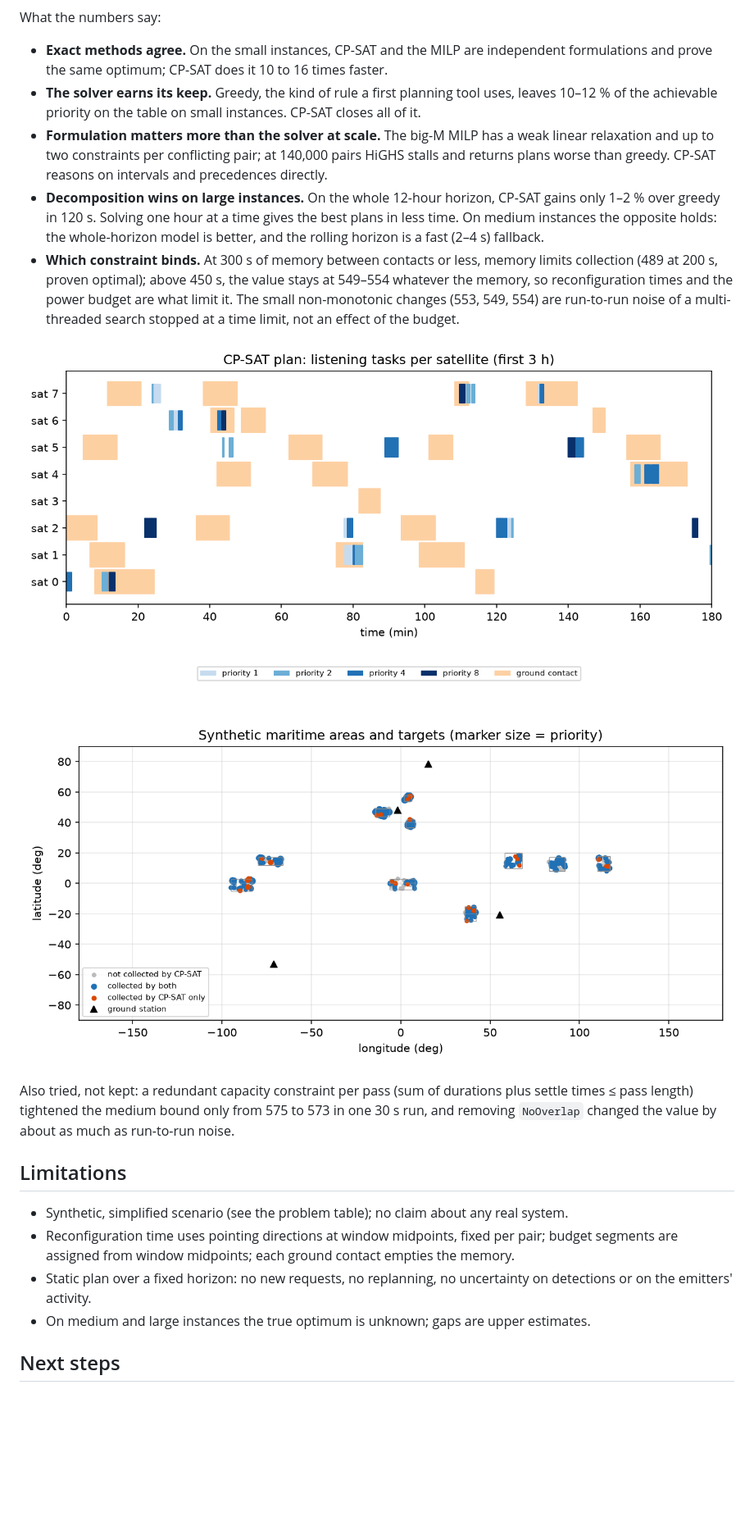
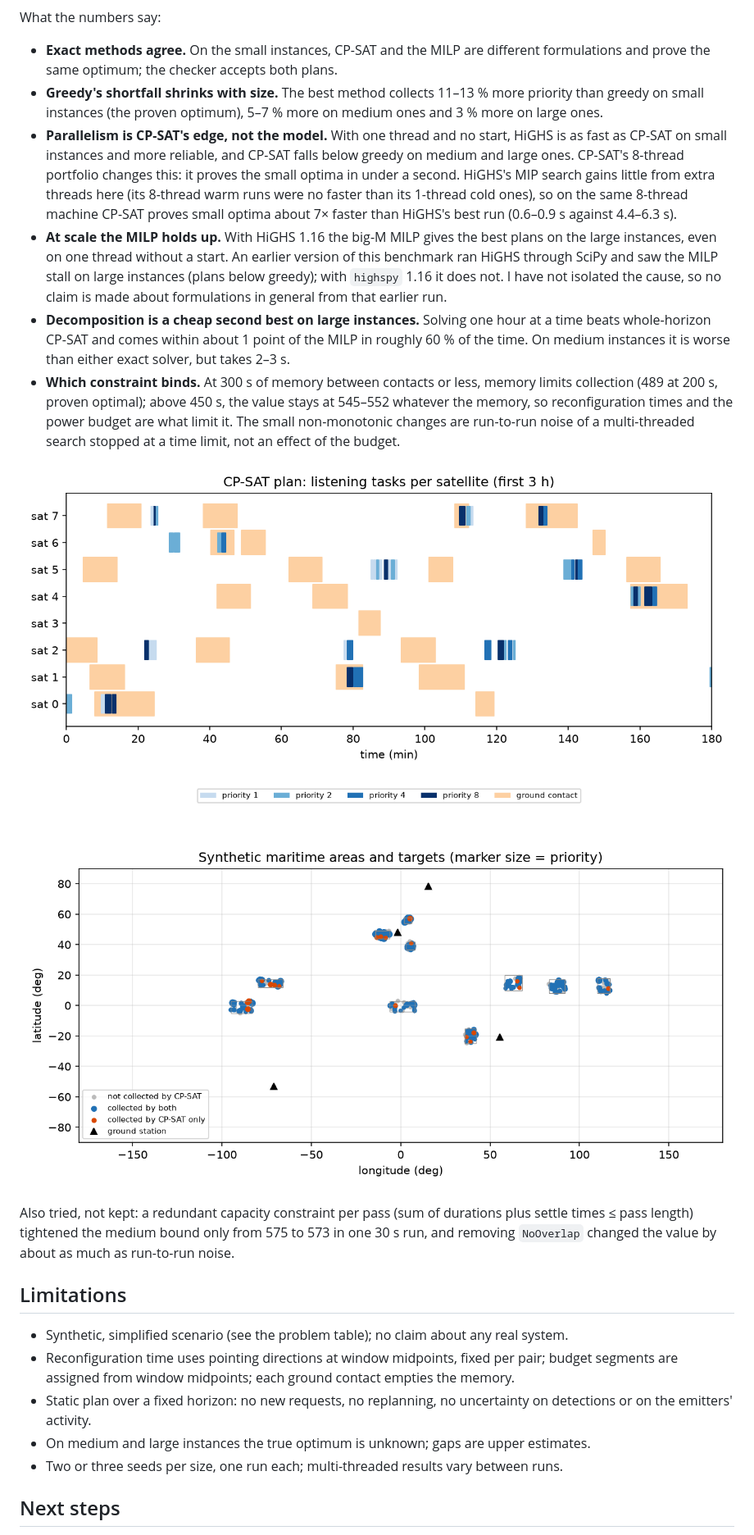
Before and after one commit to ElieRouphael/satellite-pass-planning, a Markdown page: README.md, the part around one of its changes. Shown at 82% size. Drawn GitHub-style; pictures changed too: results/gantt_medium.png, results/map_medium.png; blank space fills up the shorter version.

```diff
--- a/README.md
+++ b/README.md
@@ -78,22 +90,30 @@ instances.
 
 What the numbers say:
 
-* **Exact methods agree.** On the small instances, CP-SAT and the MILP are independent
-  formulations and prove the same optimum; CP-SAT does it 10 to 16 times faster.
-* **The solver earns its keep.** Greedy, the kind of rule a first planning tool uses, leaves
-  10–12 % of the achievable priority on the table on small instances. CP-SAT closes all of it.
-* **Formulation matters more than the solver at scale.** The big-M MILP has a weak linear
-  relaxation and up to two constraints per conflicting pair; at 140,000 pairs HiGHS stalls and
-  returns plans worse than greedy. CP-SAT reasons on intervals and precedences directly.
-* **Decomposition wins on large instances.** On the whole 12-hour horizon, CP-SAT gains only
-  1–2 % over greedy in 120 s. Solving one hour at a time gives the best plans in less
-  time. On medium instances the opposite holds: the whole-horizon model is better, and the
-  rolling horizon is a fast (2–4 s) fallback.
+* **Exact methods agree.** On the small instances, CP-SAT and the MILP are different
+  formulations and prove the same optimum; the checker accepts both plans.
+* **Greedy's shortfall shrinks with size.** The best method collects 11–13 % more
+  priority than greedy on small instances (the proven optimum), 5–7 % more on medium ones and
+  3 % more on large ones.
+* **Parallelism is CP-SAT's edge, not the model.** With one thread and no start, HiGHS is
+  as fast as CP-SAT on small instances and more reliable, and CP-SAT falls below greedy on
+  medium and large ones. CP-SAT's 8-thread portfolio changes this: it proves the small optima
+  in under a second. HiGHS's MIP search gains little from extra threads here (its 8-thread warm runs
+  were no faster than its 1-thread cold ones), so on the same 8-thread machine CP-SAT proves small
+  optima about 7× faster than HiGHS's best run (0.6–0.9 s against 4.4–6.3 s).
+* **At scale the MILP holds up.** With HiGHS 1.16 the big-M MILP gives the best plans on the
+  large instances, even on one thread without a start. An earlier version of this benchmark
+  ran HiGHS through SciPy and saw the MILP stall on large instances (plans below greedy);
+  with `highspy` 1.16 it does not. I have not isolated the cause, so no claim is made about
+  formulations in general from that earlier run.
+* **Decomposition is a cheap second best on large instances.** Solving one hour at a time
+  beats whole-horizon CP-SAT and comes within about 1 point of the MILP in roughly 60 % of
+  the time. On medium instances it is worse than either exact solver, but takes 2–3 s.
 * **Which constraint binds.** At 300 s of memory between contacts or less, memory limits
-  collection (489 at 200 s, proven optimal); above 450 s, the value stays at 549–554
+  collection (489 at 200 s, proven optimal); above 450 s, the value stays at 545–552
   whatever the memory, so reconfiguration times and the power budget are what limit it. The
-  small non-monotonic changes (553, 549, 554) are run-to-run noise of a multi-threaded
-  search stopped at a time limit, not an effect of the budget.
+  small non-monotonic changes are run-to-run noise of a multi-threaded search stopped at a
+  time limit, not an effect of the budget.
 
 ![CP-SAT plan for the first three hours, medium instance](results/gantt_medium.png)
 
@@ -111,6 +131,7 @@ and removing `NoOverlap` changed the value by about as much as run-to-run noise.
 * Static plan over a fixed horizon: no new requests, no replanning, no uncertainty on
   detections or on the emitters' activity.
 * On medium and large instances the true optimum is unknown; gaps are upper estimates.
+* Two or three seeds per size, one run each; multi-threaded results vary between runs.
 
 ## Next steps
 
```
Also changed, not shown: other parts of README.md (+40 -24 lines), results/results.md (+18 -27 lines), results/anytime_large.png, results/anytime_medium.png, results/anytime_small.png, 8 other files.
